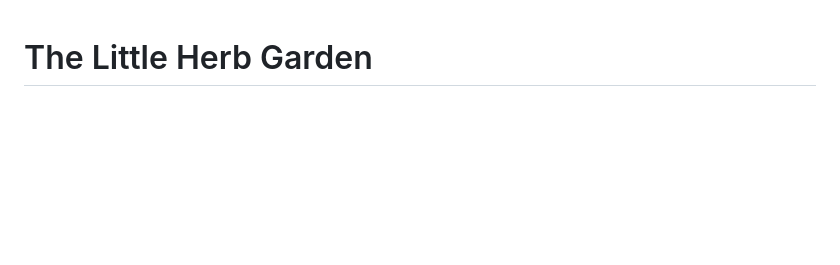
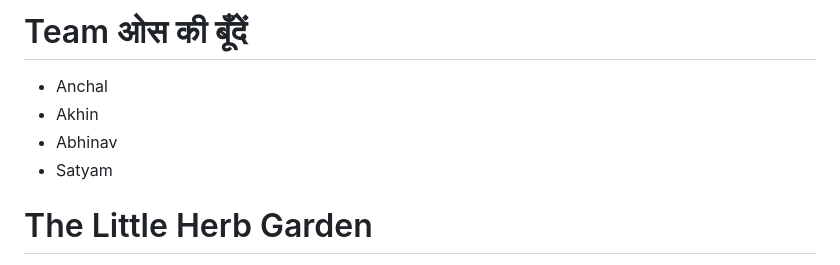
Before and after one commit to AbhinavParbat/culs-frontend-day1, a Markdown page: README.md, the part around the change. Drawn GitHub-style; blank space fills up the shorter version.

Commit message:
team members name added

```diff
--- a/README.md
+++ b/README.md
@@ -1,3 +1,9 @@
+# Team ओस की बूँदें
+- Anchal
+- Akhin
+- Abhinav
+- Satyam
+
 # The Little Herb Garden
 
 A small website about herbs you can smell, taste and grow. Every herb has its own page, built in the browser from a JSON file.
```
